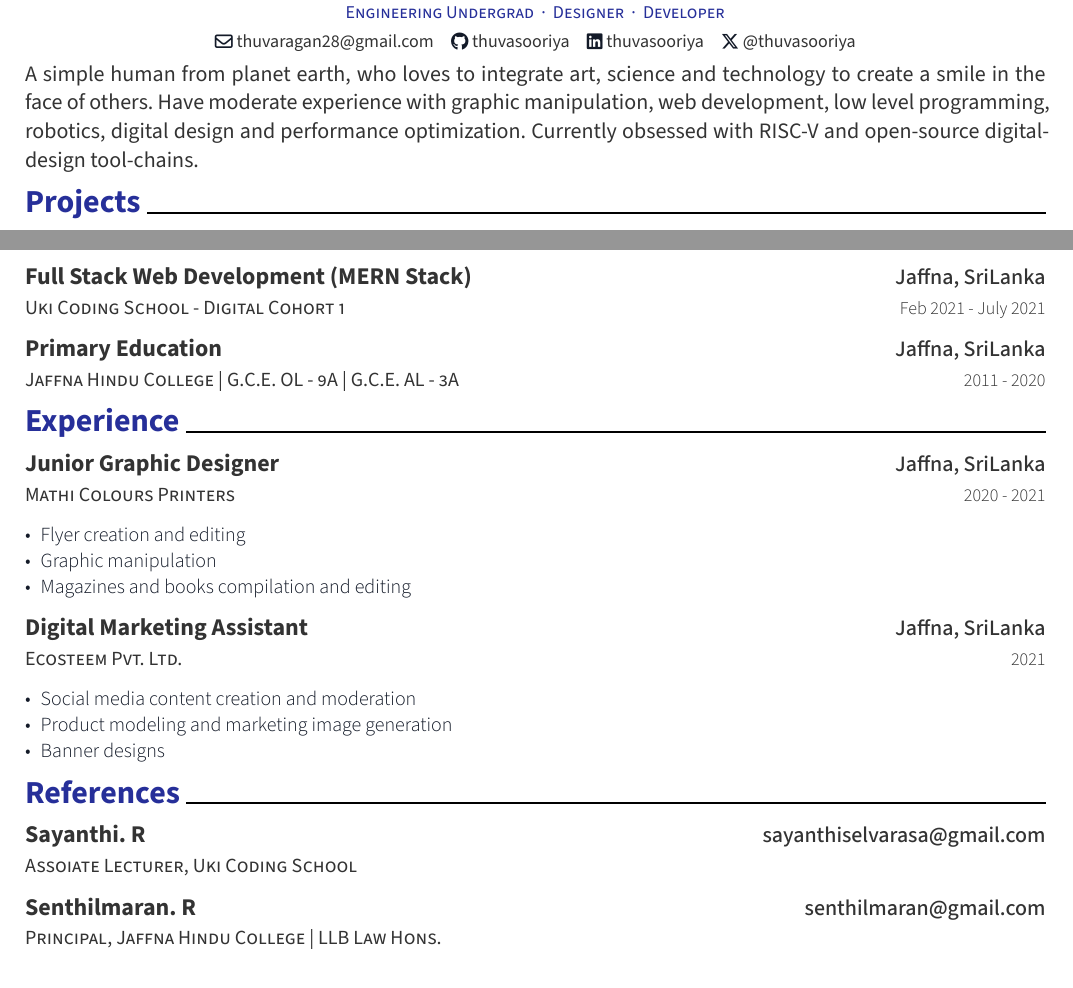
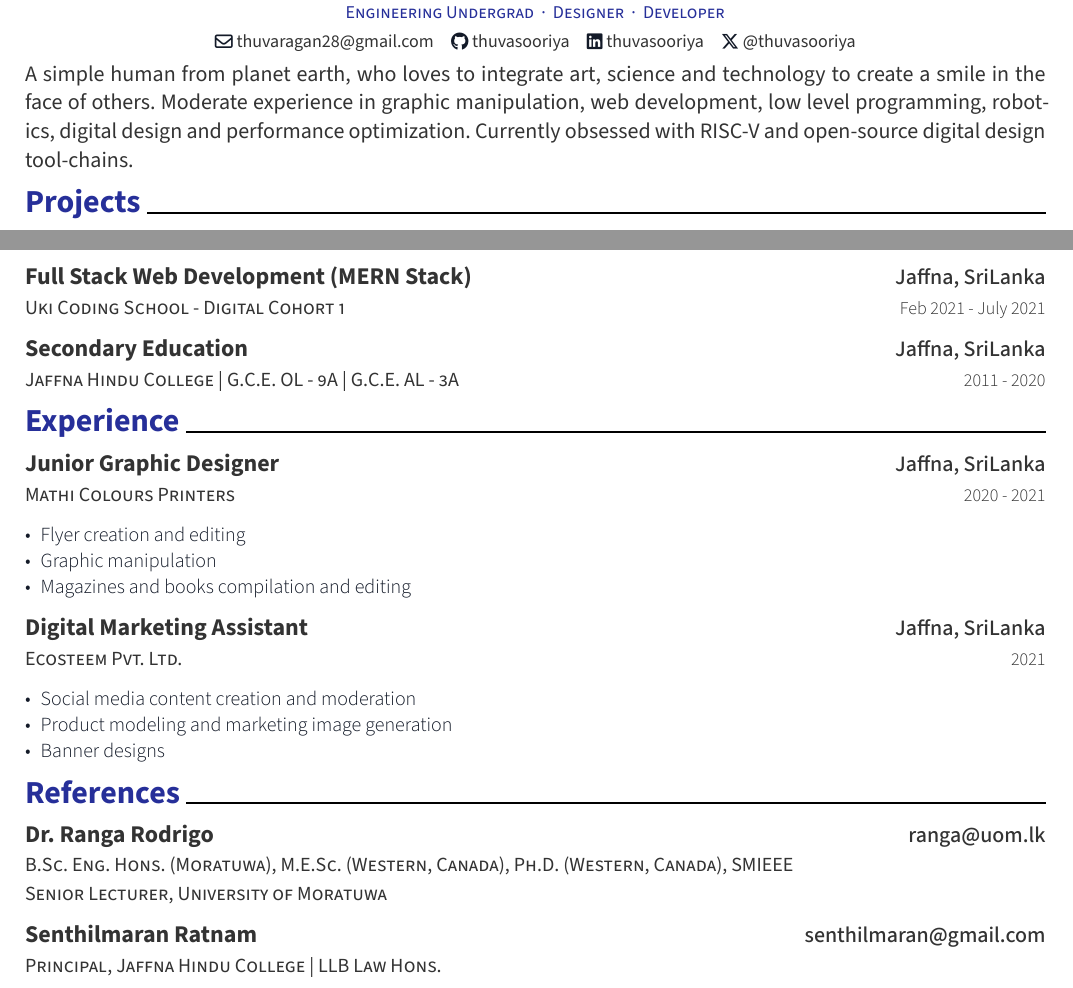
Before and after one commit to thuvasooriya/thuvasooriya, a Typst document (cv.typ): two parts of pages 1 and 2 of 2, joined at a grey line, cut so that both start at the same text. The pictures show the PDF file cv.pdf that the author committed with the source.

Commit message:
resume updates

```diff
--- a/cv.typ
+++ b/cv.typ
@@ -24,12 +24,10 @@
 )
 
 
-A simple human from planet earth, who loves to integrate art, science and technology to create a smile in the face of others. Have moderate experience with graphic manipulation, web development, low level programming, robotics, digital design and performance optimization. Currently obsessed with RISC-V and open-source digital-design tool-chains.
-
+A simple human from planet earth, who loves to integrate art, science and technology to create a smile in the face of others. Moderate experience in graphic manipulation, web development, low level programming, robotics, digital design and performance optimization.
+Currently obsessed with RISC-V and open-source digital design tool-chains.
 
 = Projects
-
-
 
 #resume-entry(
   title: "ViT Accelerator IP for a custom RISC-V core in FPGA",
@@ -216,7 +218,8 @@ A simple human from planet earth, who loves to integrate art, science and techno
 
 
 #resume-entry(
-  title: "Primary Education",
+  title: "Secondary Education",
+  title-link: "https://www.facebook.com/JaffnaHinducollegeOfficial/",
   location: "Jaffna, SriLanka",
   date: "2011 - 2020",
   description: "Jaffna Hindu College | G.C.E. OL - 9A | G.C.E. AL - 3A",
@@ -255,13 +258,21 @@ A simple human from planet earth, who loves to integrate art, science and techno
 
 = References
 
+// #resume-entry(
+//   title: "Sayanthi. R",
+//   location: "sayanthiselvarasa@gmail.com",
+//   description: "Assoiate Lecturer, Uki Coding School",
+// )
+
+
 #resume-entry(
-  title: "Sayanthi. R",
-  location: "sayanthiselvarasa@gmail.com",
-  description: "Assoiate Lecturer, Uki Coding School",
+  title: "Dr. Ranga Rodrigo",
+  location: "ranga@uom.lk",
+  description: "B.Sc. Eng. Hons. (Moratuwa), M.E.Sc. (Western, Canada), Ph.D. (Western, Canada), SMIEEE \nSenior Lecturer, University of Moratuwa",
+  title-link: "https://ent.uom.lk/team/dr-ranga-rodrigo/"
 )
 
 #resume-entry(
-  title: "Senthilmaran. R",
+  title: "Senthilmaran Ratnam",
   location: "senthilmaran@gmail.com",
   description: "Principal, Jaffna Hindu College | LLB Law Hons.",
```
Also changed, not shown: cv.pdf, cv.typ (5 more changed lines).
